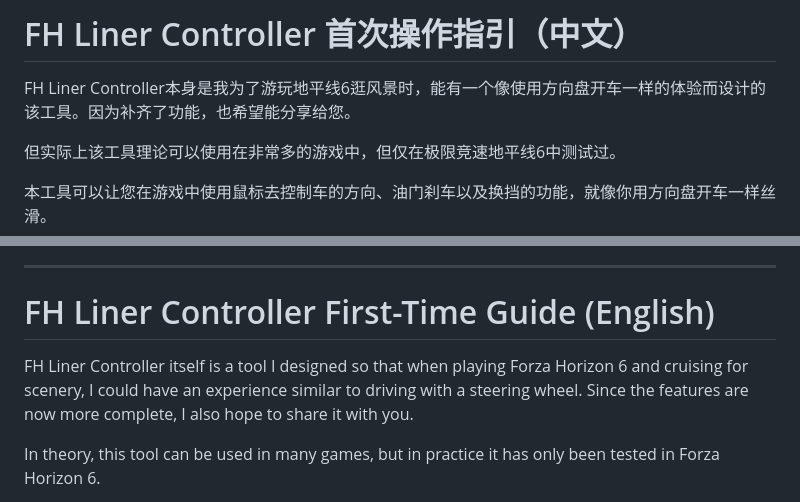
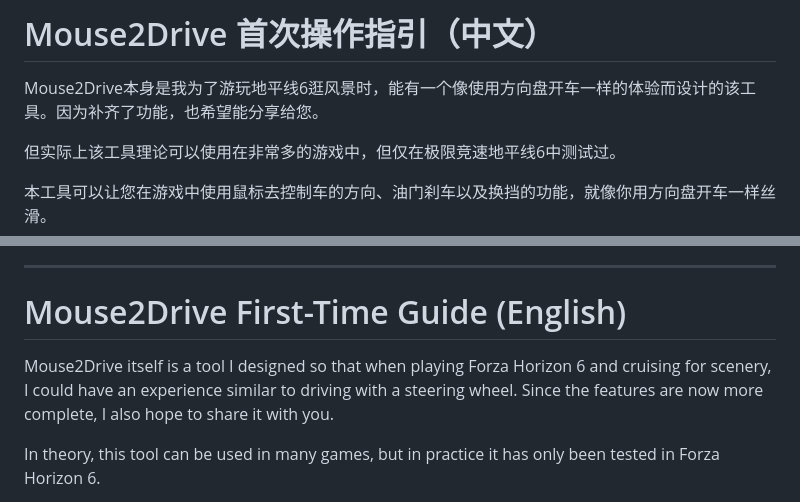
Before and after one commit to JasonStephen/Mouse2Drive, a Markdown page: README.md, 2 parts joined by grey strips. Drawn GitHub-style.

Commit message:
Rename FH Liner Controller to Mouse2Drive in README

```diff
--- a/README.md
+++ b/README.md
@@ -1,6 +1,6 @@
-# FH Liner Controller 首次操作指引（中文）
+# Mouse2Drive 首次操作指引（中文）
 
-FH Liner Controller本身是我为了游玩地平线6逛风景时，能有一个像使用方向盘开车一样的体验而设计的该工具。因为补齐了功能，也希望能分享给您。
+Mouse2Drive本身是我为了游玩地平线6逛风景时，能有一个像使用方向盘开车一样的体验而设计的该工具。因为补齐了功能，也希望能分享给您。
 
 但实际上该工具理论可以使用在非常多的游戏中，但仅在极限竞速地平线6中测试过。
 
@@ -85,9 +85,9 @@ FH Liner Controller本身是我为了游玩地平线6逛风景时，能有一个
 
 ---
 
-# FH Liner Controller First-Time Guide (English)
+# Mouse2Drive First-Time Guide (English)
 
-FH Liner Controller itself is a tool I designed so that when playing Forza Horizon 6 and cruising for scenery, I could have an experience similar to driving with a steering wheel. Since the features are now more complete, I also hope to share it with you.
+Mouse2Drive itself is a tool I designed so that when playing Forza Horizon 6 and cruising for scenery, I could have an experience similar to driving with a steering wheel. Since the features are now more complete, I also hope to share it with you.
 
 In theory, this tool can be used in many games, but in practice it has only been tested in Forza Horizon 6.
 
```
